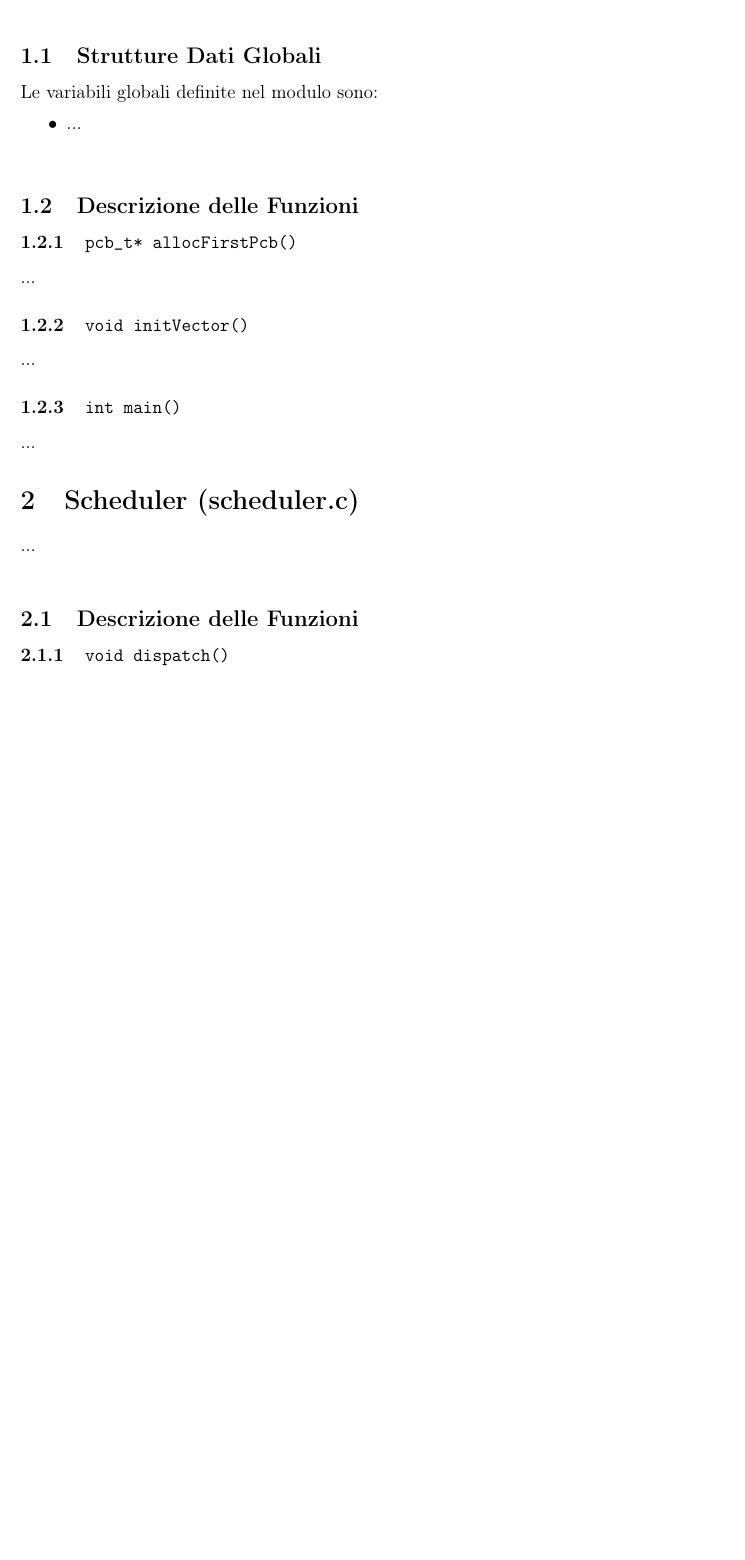
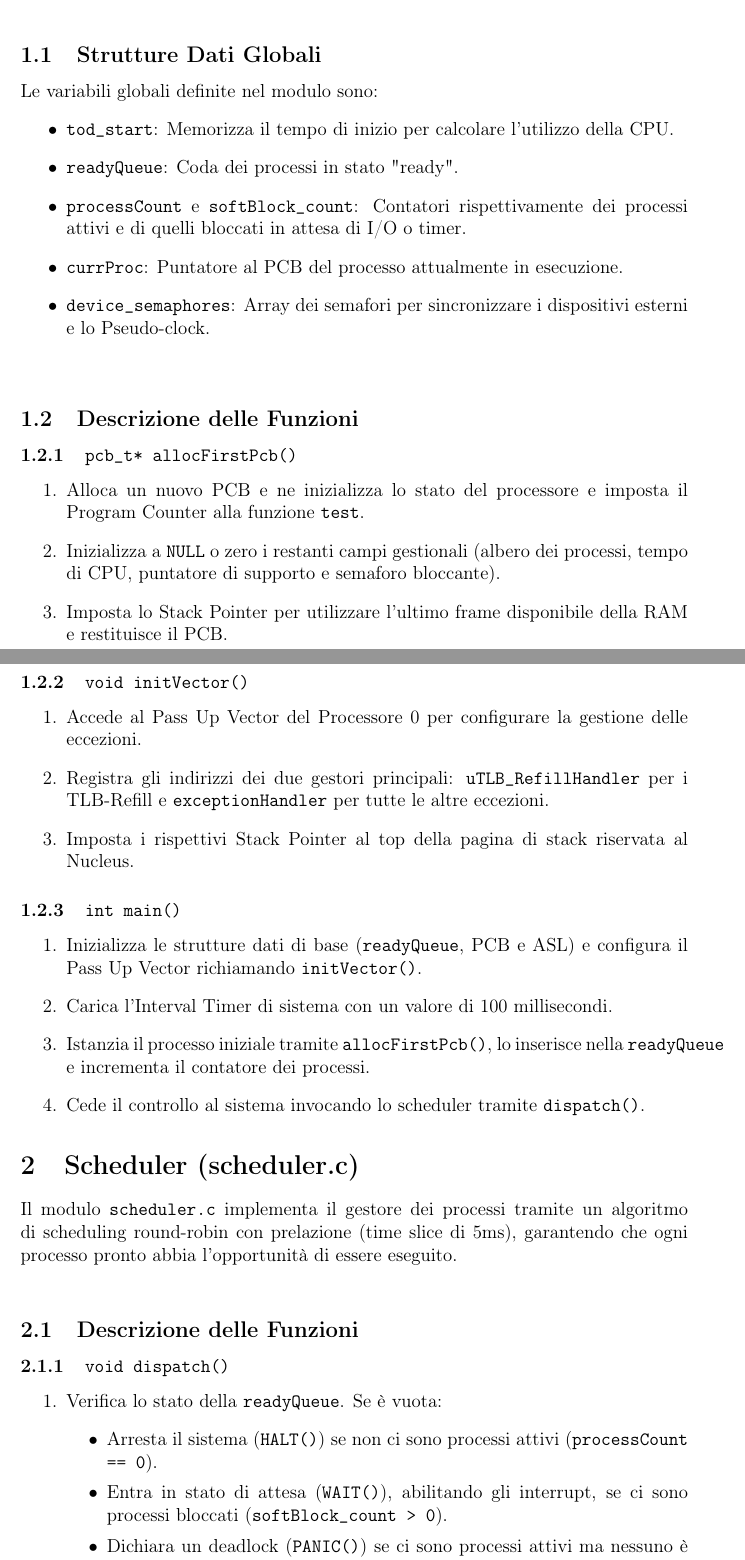
Before and after one commit to zeno-mac/PandOSsh, a LaTeX document (documentazioneTEX/documentazione2.tex): part of page 1 of 7 before the commit and two parts of pages 1 and 2 of 8 after it, the two joined at a grey line, cut so that both start at the same text, the shorter picture padded with empty space. Compiled offline with pdfLaTeX.

Commit message:
Fill Initial and Scheduler sections in latex

```diff
--- a/documentazioneTEX/documentazione2.tex
+++ b/documentazioneTEX/documentazione2.tex
@@ -20,26 +20,50 @@
 \subsection{Strutture Dati Globali}
 Le variabili globali definite nel modulo sono:
 \begin{itemize}
-    \item ...
+    \item \texttt{tod\_start}: Memorizza il tempo di inizio per calcolare l'utilizzo della CPU.
+    \item \texttt{readyQueue}: Coda dei processi in stato "ready".
+    \item \texttt{processCount} e \texttt{softBlock\_count}: Contatori rispettivamente dei processi attivi e di quelli bloccati in attesa di I/O o timer.
+    \item \texttt{currProc}: Puntatore al PCB del processo attualmente in esecuzione.
+    \item \texttt{device\_semaphores}: Array dei semafori per sincronizzare i dispositivi esterni e lo Pseudo-clock.
 \end{itemize}
 
 \vspace{0.5cm}
 \subsection{Descrizione delle Funzioni}
 
 \subsubsection{\texttt{pcb\_t* allocFirstPcb()}}
-...
+\begin{enumerate}
+    \item Alloca un nuovo PCB e ne inizializza lo stato del processore e imposta il Program Counter alla funzione \texttt{test}.
+    \item Inizializza a \texttt{NULL} o zero i restanti campi gestionali (albero dei processi, tempo di CPU, puntatore di supporto e semaforo bloccante).
+    \item Imposta lo Stack Pointer per utilizzare l'ultimo frame disponibile della RAM e restituisce il PCB.
+\end{enumerate}
 
 \subsubsection{\texttt{void initVector()}}
-...
+\begin{enumerate}
+    \item Accede al Pass Up Vector del Processore 0 per configurare la gestione delle eccezioni.
+    \item Registra gli indirizzi dei due gestori principali: \texttt{uTLB\_RefillHandler} per i TLB-Refill e \texttt{exceptionHandler} per tutte le altre eccezioni.
+    \item Imposta i rispettivi Stack Pointer al top della pagina di stack riservata al Nucleus.
+\end{enumerate}
 
 \subsubsection{\texttt{int main()}}
-...
+\begin{enumerate}
+    \item Inizializza le strutture dati di base (\texttt{readyQueue}, PCB e ASL) e configura il Pass Up Vector richiamando \texttt{initVector()}.
+    \item Carica l'Interval Timer di sistema con un valore di 100 millisecondi.
+    \item Istanzia il processo iniziale tramite \texttt{allocFirstPcb()}, lo inserisce nella \texttt{readyQueue} e incrementa il contatore dei processi.
+    \item Cede il controllo al sistema invocando lo scheduler tramite \texttt{dispatch()}.
+\end{enumerate}
+
 
 \section{Scheduler (scheduler.c)}
-...
+Il modulo \texttt{scheduler.c} implementa il gestore dei processi tramite un algoritmo di scheduling round-robin con prelazione (time slice di 5ms), garantendo che ogni processo pronto abbia l'opportunità di essere eseguito.
 
 \vspace{0.5cm}
 \subsection{Descrizione delle Funzioni}
 
 \subsubsection{\texttt{void dispatch()}}
-...
+\begin{enumerate}
+    \item Verifica lo stato della \texttt{readyQueue}. Se è vuota:
+    \begin{itemize}
+        \item Arresta il sistema (\texttt{HALT()}) se non ci sono processi attivi (\texttt{processCount == 0}).
+        \item Entra in stato di attesa (\texttt{WAIT()}), abilitando gli interrupt, se ci sono processi bloccati (\texttt{softBlock\_count > 0}).
+        \item Dichiara un deadlock (\texttt{PANIC()}) se ci sono processi attivi ma nessuno è in attesa di I/O o timer.
+    \end{itemize}
```
Also changed, not shown: documentazioneTEX/documentazione2.tex (6 more changed lines).
